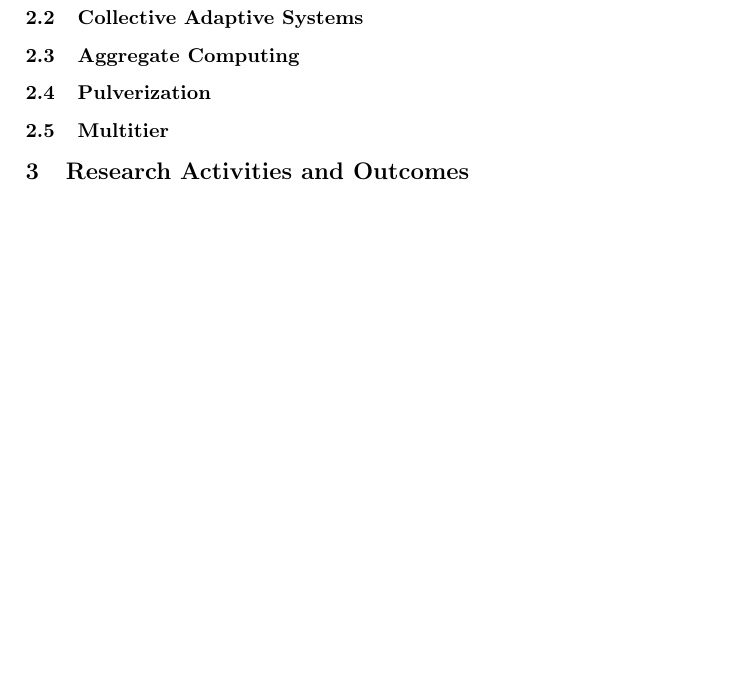
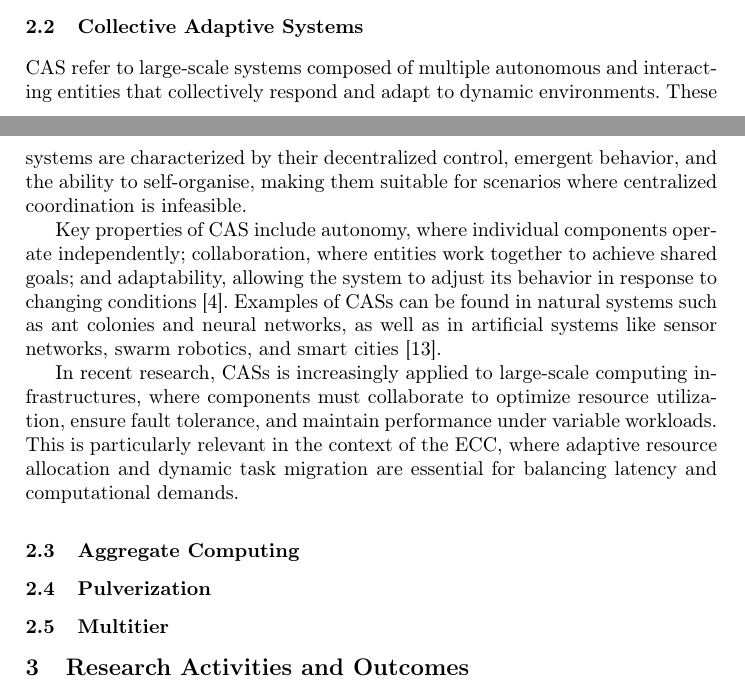
Before and after one commit to nicolasfara/phd-thesis-title-proposal, a LaTeX thesis (phd-thesis-title-proposal.tex): part of page 4 of 8 before the commit and two parts of pages 3 and 4 of 8 after it, the two joined at a grey line, cut so that both start at the same text, the shorter picture padded with empty space. Compiled offline with pdfLaTeX.

Commit message:
on cas background

```diff
--- a/phd-thesis-title-proposal.tex
+++ b/phd-thesis-title-proposal.tex
@@ -28,6 +28,7 @@
 \acrodef{iot}[IoT]{Internet of Things}
 \acrodef{ecc}[ECC]{Edge-Cloud Continuum}
 \acrodef{rl}[RL]{Reinforcement Learning}
+\acrodef{gnn}[GNN]{Graph Neural Networks}
 
 \begin{document}
 
@@ -286,6 +287,34 @@ Such adaptability is essential for collective systems that must respond to chang
 \subsection{Collective Adaptive Systems}
 \label{sec:cas}
 
+\Ac{cas} refer to large-scale systems composed of multiple autonomous and interacting entities that collectively respond and adapt to dynamic environments.
+%
+These systems are characterized by their decentralized control,
+emergent behavior,
+and the ability to self-organise,
+making them suitable for scenarios where centralized coordination is infeasible.
+
+Key properties of \ac{cas} include autonomy,
+where individual components operate independently;
+collaboration,
+where entities work together to achieve shared goals;
+and adaptability,
+allowing the system to adjust its behavior in response to changing conditions~\cite{DBLP:conf/birthday/BucchiaroneM19}.
+%
+Examples of \acp{cas} can be found in natural systems such as ant colonies and neural networks,
+as well as in artificial systems like sensor networks,
+swarm robotics,
+and smart cities~\cite{DBLP:books/daglib/0023784}.
+
+In recent research,
+\acp{cas} is increasingly applied to large-scale computing infrastructures,
+where components must collaborate to optimize resource utilization,
+ensure fault tolerance,
+and maintain performance under variable workloads.
+%
+This is particularly relevant in the context of the \ac{ecc},
+where adaptive resource allocation and dynamic task migration are essential for balancing latency and computational demands.
+
 \subsection{Aggregate Computing}
 \label{sec:aggregate-computing}
 
```
Also changed, not shown: bibliography.bib (+11 -0 lines), phd-thesis-title-proposal.tex (2 more changed lines).
